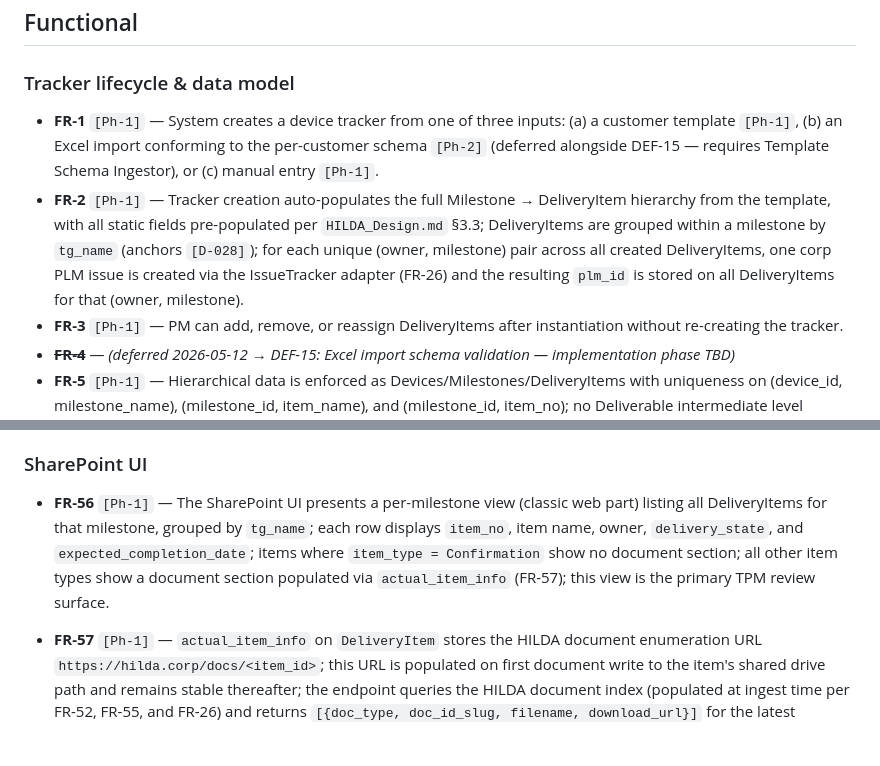
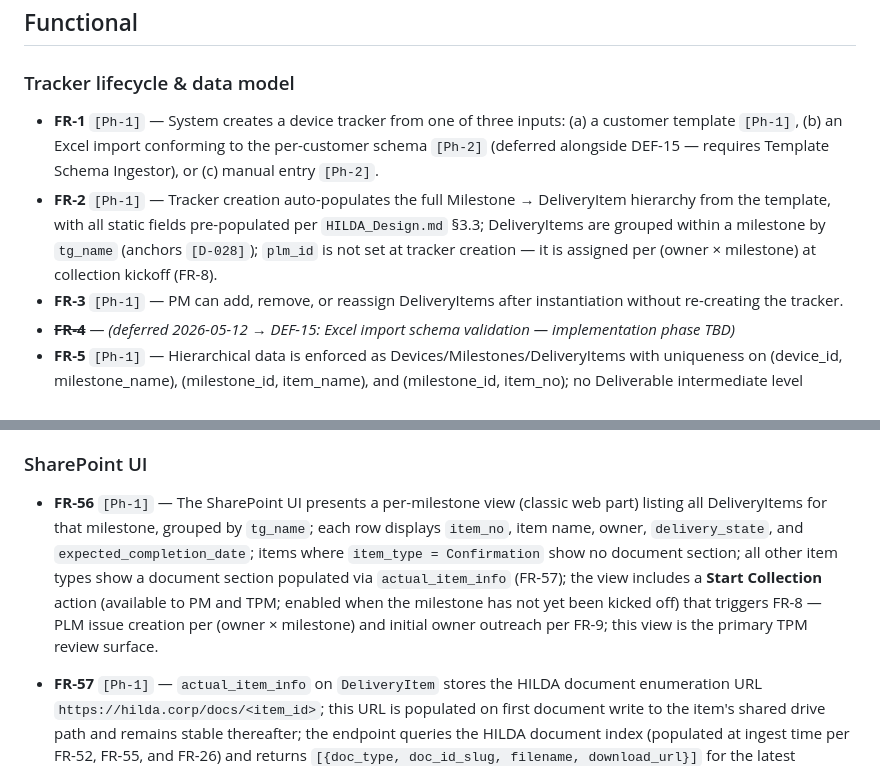
Before and after one commit to kurnoolion/hilda, a Markdown page: docs/compact/requirements.md, 2 parts joined by grey strips. Drawn GitHub-style; blank space fills up the shorter version.

```diff
--- a/docs/compact/requirements.md
+++ b/docs/compact/requirements.md
@@ -32,8 +32,8 @@ Source provenance for the v1 set:
 
 ### Tracker lifecycle & data model
 
-- **FR-1** `[Ph-1]` — System creates a device tracker from one of three inputs: (a) a customer template `[Ph-1]`, (b) an Excel import conforming to the per-customer schema `[Ph-2]` (deferred alongside DEF-15 — requires Template Schema Ingestor), or (c) manual entry `[Ph-1]`.
-- **FR-2** `[Ph-1]` — Tracker creation auto-populates the full Milestone → DeliveryItem hierarchy from the template, with all static fields pre-populated per `HILDA_Design.md` §3.3; DeliveryItems are grouped within a milestone by `tg_name` (anchors `[D-028]`); for each unique (owner, milestone) pair across all created DeliveryItems, one corp PLM issue is created via the IssueTracker adapter (FR-26) and the resulting `plm_id` is stored on all DeliveryItems for that (owner, milestone).
+- **FR-1** `[Ph-1]` — System creates a device tracker from one of three inputs: (a) a customer template `[Ph-1]`, (b) an Excel import conforming to the per-customer schema `[Ph-2]` (deferred alongside DEF-15 — requires Template Schema Ingestor), or (c) manual entry `[Ph-2]`.
+- **FR-2** `[Ph-1]` — Tracker creation auto-populates the full Milestone → DeliveryItem hierarchy from the template, with all static fields pre-populated per `HILDA_Design.md` §3.3; DeliveryItems are grouped within a milestone by `tg_name` (anchors `[D-028]`); `plm_id` is not set at tracker creation — it is assigned per (owner × milestone) at collection kickoff (FR-8).
 - **FR-3** `[Ph-1]` — PM can add, remove, or reassign DeliveryItems after instantiation without re-creating the tracker.
 - ~~**FR-4**~~ — *(deferred 2026-05-12 → DEF-15: Excel import schema validation — implementation phase TBD)*
 - **FR-5** `[Ph-1]` — Hierarchical data is enforced as Devices/Milestones/DeliveryItems with uniqueness on (device_id, milestone_name), (milestone_id, item_name), and (milestone_id, item_no); no Deliverable intermediate level (anchors `[D-028]`); all DeliveryItems with the same (milestone_id, owner) share the same `plm_id` — the PLM issue is one per (owner × milestone), not per item (anchors `[D-035]`).
@@ -64,7 +64,7 @@ Source provenance for the v1 set:
 
 ### SharePoint UI
 
-- **FR-56** `[Ph-1]` — The SharePoint UI presents a per-milestone view (classic web part) listing all DeliveryItems for that milestone, grouped by `tg_name`; each row displays `item_no`, item name, owner, `delivery_state`, and `expected_completion_date`; items where `item_type = Confirmation` show no document section; all other item types show a document section populated via `actual_item_info` (FR-57); this view is the primary TPM review surface.
+- **FR-56** `[Ph-1]` — The SharePoint UI presents a per-milestone view (classic web part) listing all DeliveryItems for that milestone, grouped by `tg_name`; each row displays `item_no`, item name, owner, `delivery_state`, and `expected_completion_date`; items where `item_type = Confirmation` show no document section; all other item types show a document section populated via `actual_item_info` (FR-57); the view includes a **Start Collection** action (available to PM and TPM; enabled when the milestone has not yet been kicked off) that triggers FR-8 — PLM issue creation per (owner × milestone) and initial owner outreach per FR-9; this view is the primary TPM review surface.
 
 - **FR-57** `[Ph-1]` — `actual_item_info` on `DeliveryItem` stores the HILDA document enumeration URL `https://hilda.corp/docs/<item_id>`; this URL is populated on first document write to the item's shared drive path and remains stable thereafter; the endpoint queries the HILDA document index (populated at ingest time per FR-52, FR-55, and FR-26) and returns `[{doc_type, doc_id_slug, filename, download_url}]` for the latest available version of each document; `download_url` is a HILDA-mediated link per FR-61 that resolves to the PLM attachment for owner deliverables; `[Ph-2]` when multiple revisions exist, only the latest revision of each document is returned (determined by `upload_timestamp` in the document index).
 
```
Also changed, not shown: other parts of docs/compact/requirements.md (+2 -2 lines), docs/compact/DECISIONS.md (+1 -0 lines).
